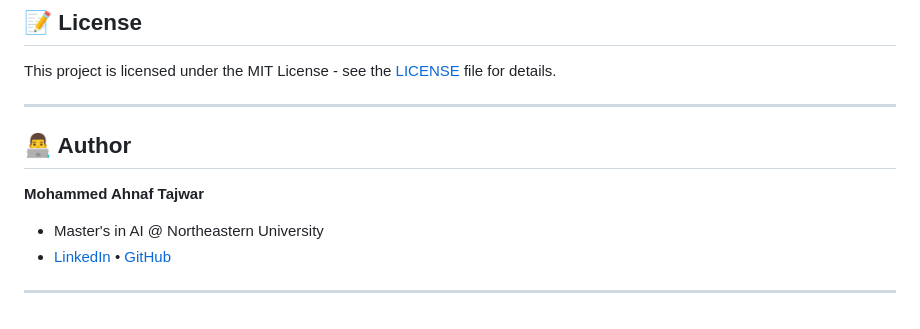
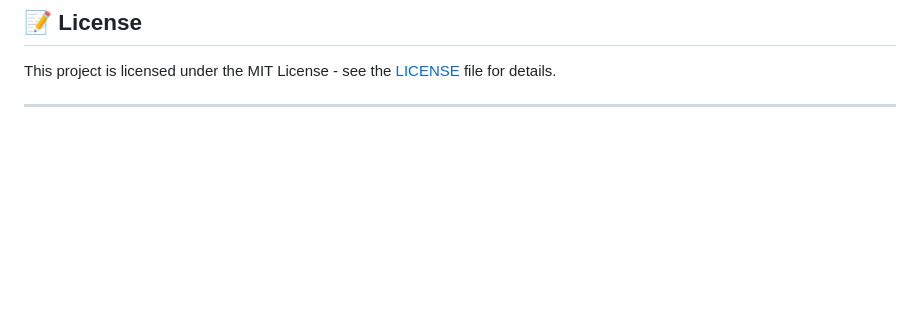
Before and after one commit to ahnaf015/MLOps_Lab_Works, a Markdown page: FastAPI_Labs/README.md, the part around the change. Rendered like a GitHub page; blank space fills up the shorter version.

Commit message:
FastAPI Lab - Readme File Update

```diff
--- a/FastAPI_Labs/README.md
+++ b/FastAPI_Labs/README.md
@@ -261,11 +261,3 @@ RANDOM_STATE=42
 This project is licensed under the MIT License - see the [LICENSE](LICENSE) file for details.
 
 ---
-
-## 👨‍💻 Author
-
-**Mohammed Ahnaf Tajwar**
-- Master's in AI @ Northeastern University
-- [LinkedIn](https://www.linkedin.com/in/mohammed-ahnaf-tajwar/) • [GitHub](https://github.com/ahnaf015)
-
----
```
